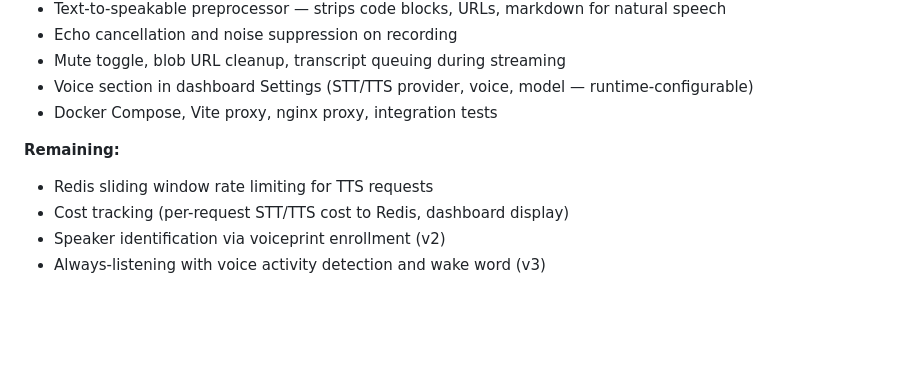
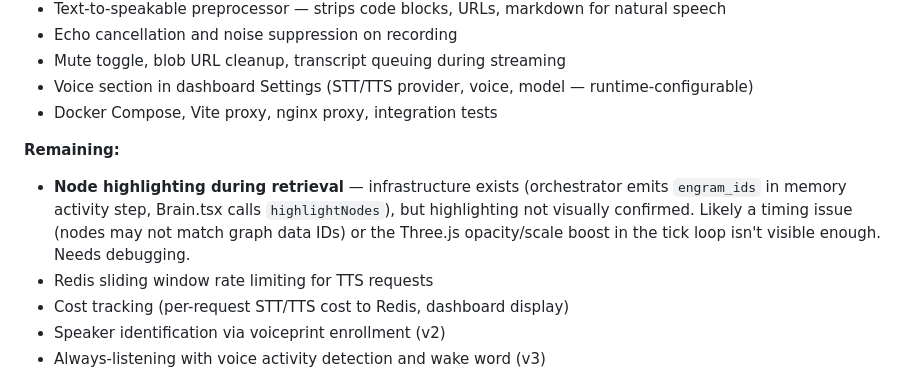
Before and after one commit to jeremyspofford/Nova, a Markdown page: docs/roadmap.md, the part around the change. Drawn GitHub-style; blank space fills up the shorter version.

Commit message:
docs: note node highlighting during retrieval needs debugging

```diff
--- a/docs/roadmap.md
+++ b/docs/roadmap.md
@@ -221,6 +221,7 @@ Push-to-talk voice interaction for the Brain page.
 - Docker Compose, Vite proxy, nginx proxy, integration tests
 
 **Remaining:**
+- **Node highlighting during retrieval** — infrastructure exists (orchestrator emits `engram_ids` in memory activity step, Brain.tsx calls `highlightNodes`), but highlighting not visually confirmed. Likely a timing issue (nodes may not match graph data IDs) or the Three.js opacity/scale boost in the tick loop isn't visible enough. Needs debugging.
 - Redis sliding window rate limiting for TTS requests
 - Cost tracking (per-request STT/TTS cost to Redis, dashboard display)
 - Speaker identification via voiceprint enrollment (v2)
```
